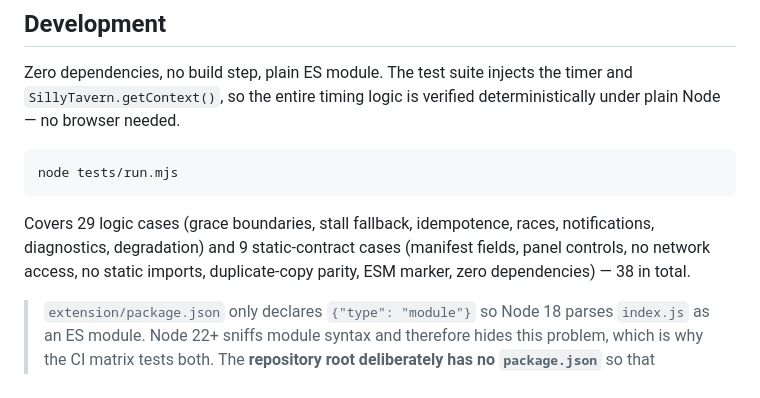
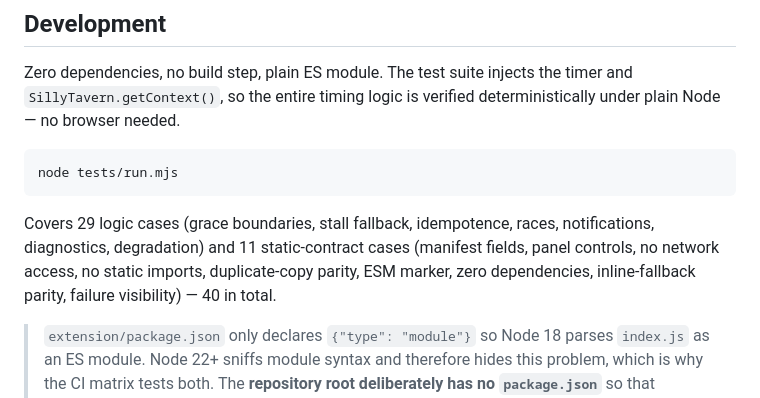
Before and after one commit to hong-tu25/sillytavern-gen-guard, a Markdown page: README.en.md, the part around the change. Drawn GitHub-style.

Commit message:
docs: refresh test counts for the new static checks

````diff
--- a/README.en.md
+++ b/README.en.md
@@ -142,8 +142,9 @@ node tests/run.mjs
 ```
 
 Covers 29 logic cases (grace boundaries, stall fallback, idempotence, races, notifications,
-diagnostics, degradation) and 9 static-contract cases (manifest fields, panel controls, no network
-access, no static imports, duplicate-copy parity, ESM marker, zero dependencies) — 38 in total.
+diagnostics, degradation) and 11 static-contract cases (manifest fields, panel controls, no network
+access, no static imports, duplicate-copy parity, ESM marker, zero dependencies, inline-fallback
+parity, failure visibility) — 40 in total.
 
 > `extension/package.json` only declares `{"type": "module"}` so Node 18 parses `index.js` as an ES
 > module. Node 22+ sniffs module syntax and therefore hides this problem, which is why the CI
````
Also changed, not shown: README.md (+2 -2 lines), README.zh-TW.md (+2 -2 lines).
